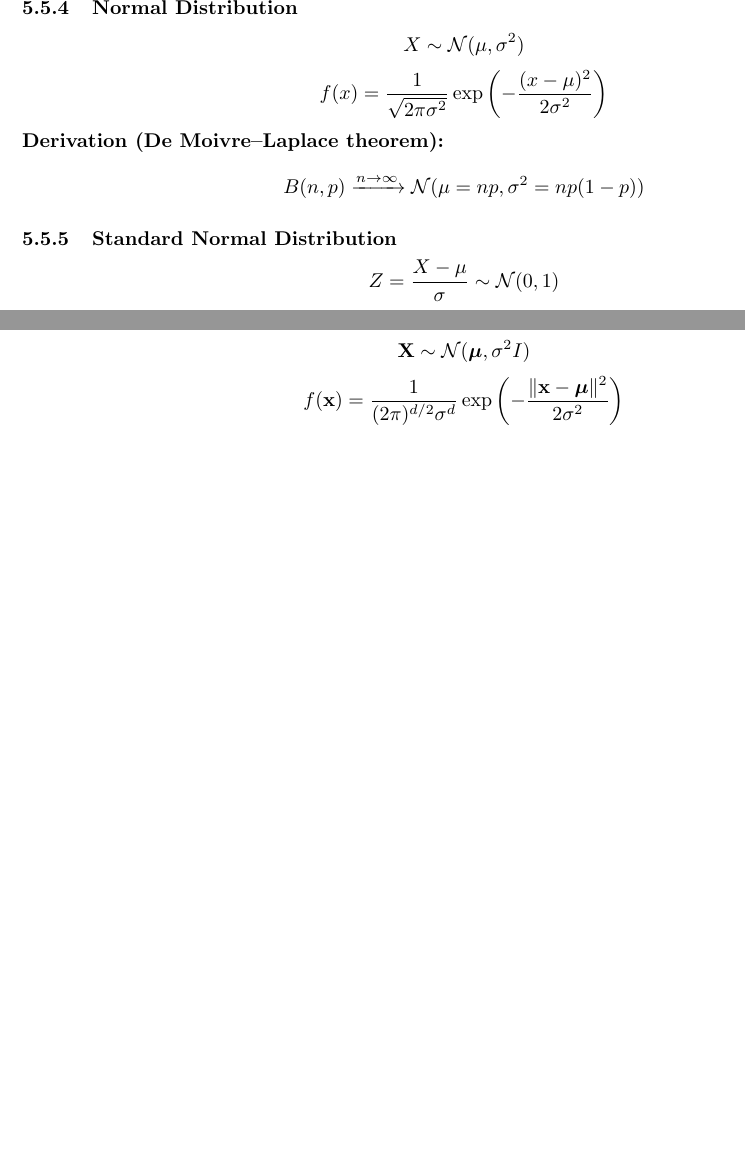
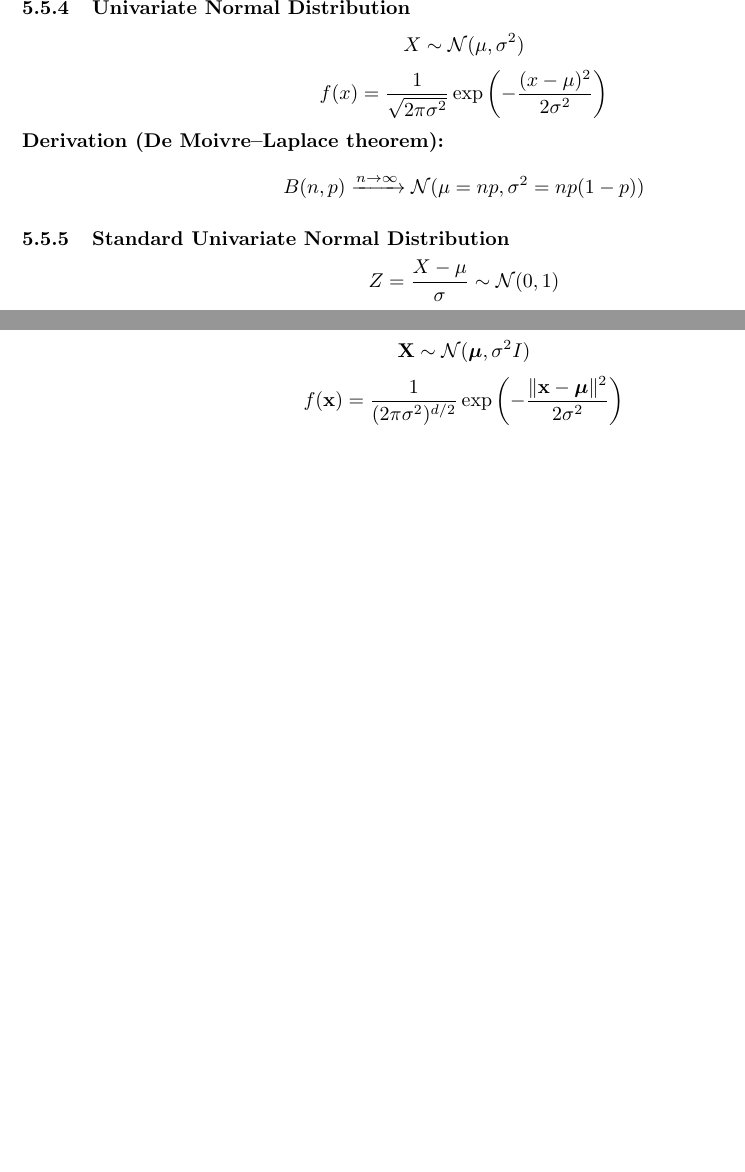
Before and after one commit to windsnow1025/LaTeX-Formulas, a LaTeX document (Probability.tex): two parts of pages 12 and 14 of 15, joined at a grey line, cut so that both start at the same text, the shorter picture padded with empty space. Compiled offline with pdfLaTeX.

Commit message:
Update Probability.tex

```diff
--- a/Probability.tex
+++ b/Probability.tex
@@ -439,7 +439,7 @@ Derivation from Poisson:
     \mathbb{P}(X > x) = \sum_{k=0}^{r-1} f_{\text{Poisson}(\lambda x)}(k)
 \]
 
-\subsubsection{Normal Distribution}
+\subsubsection{Univariate Normal Distribution}
 \[ X \sim \mathcal{N}(\mu, \sigma^2) \]
 \[
     f(x) = \frac{1}{\sqrt{2\pi\sigma^2}} \exp\left( -\frac{(x-\mu)^2}{2\sigma^2} \right)
@@ -449,7 +449,7 @@ Derivation from Poisson:
     B(n, p) \xrightarrow{n \to \infty} \mathcal{N}(\mu = np, \sigma^2 = np(1-p))
 \]
 
-\subsubsection{Standard Normal Distribution}
+\subsubsection{Standard Univariate Normal Distribution}
 \[ Z = \frac{X-\mu}{\sigma} \sim \mathcal{N}(0,1) \]
 \[
     \phi(z) = \frac{1}{\sqrt{2\pi}} \exp\left( -\frac{z^2}{2} \right)
@@ -556,7 +556,7 @@ Define $ \mathbf{y} = Q^\top (\mathbf{x} - \boldsymbol{\mu}) $:
 \subsection{Isotropic Gaussian Distribution}
 \[ \mathbf{X} \sim \mathcal{N}(\boldsymbol{\mu}, \sigma^2 I) \]
 \[
-    f(\mathbf{x}) = \frac{1}{(2\pi)^{d/2} \sigma^d} \exp\left(-\frac{\|\mathbf{x} - \boldsymbol{\mu}\|^2}{2\sigma^2}\right)
+    f(\mathbf{x}) = \frac{1}{(2\pi\sigma^2)^{d/2}} \exp\left(-\frac{\|\mathbf{x} - \boldsymbol{\mu}\|^2}{2\sigma^2}\right)
 \]
 
 
```
